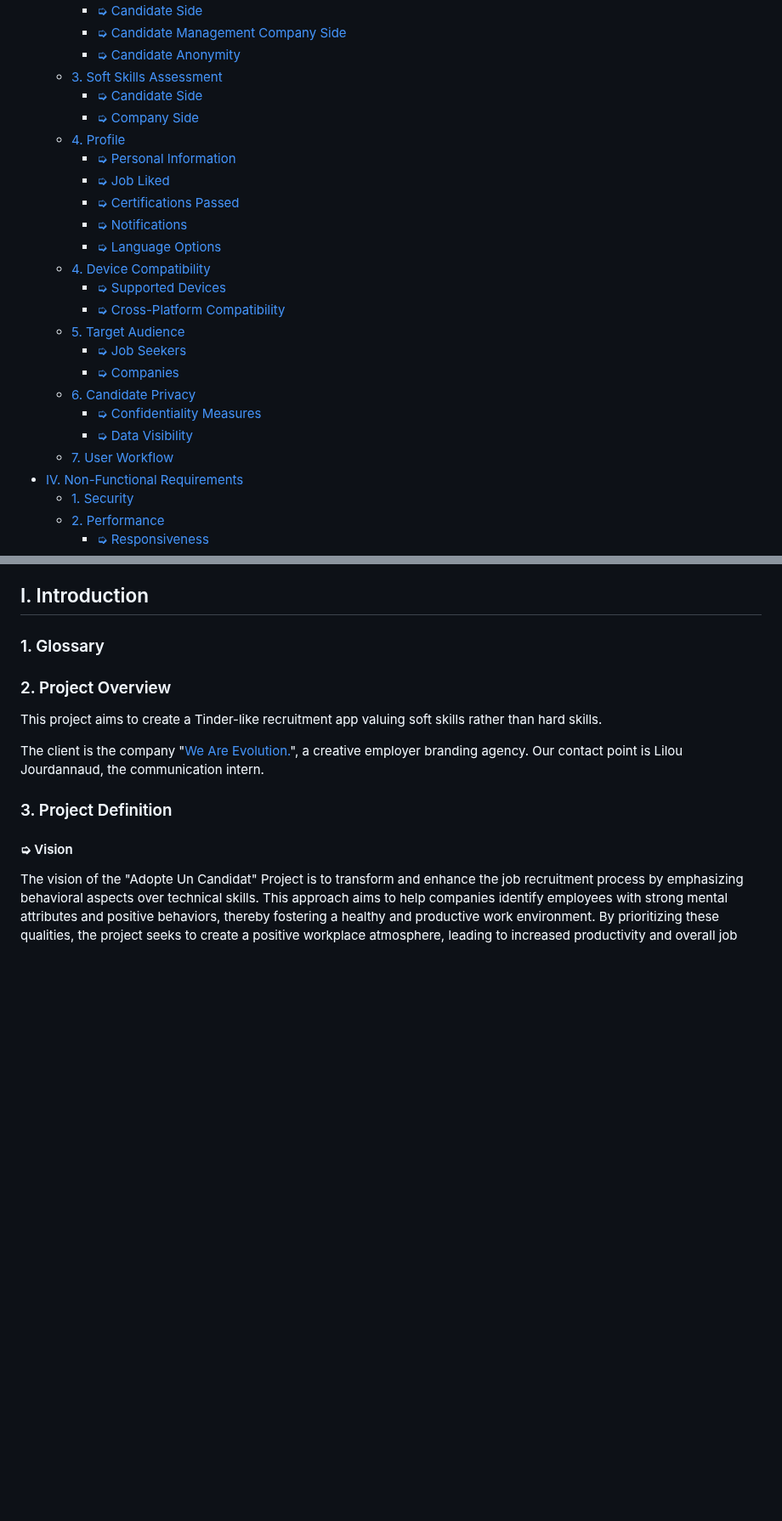
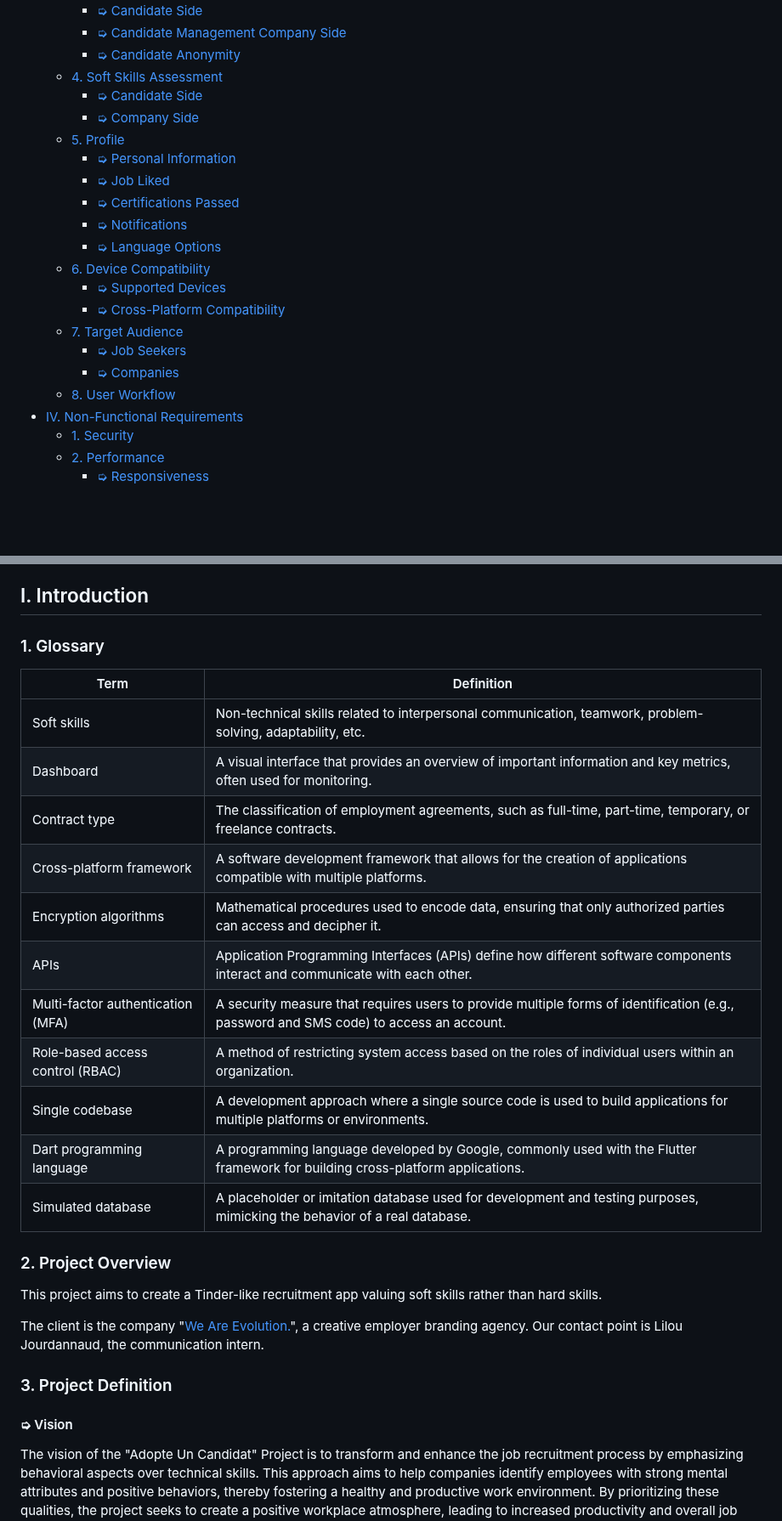
Before and after one commit to algosup/2023-2024-project-5-flutter-team-8, a Markdown page: documents/functional_specification/functional_specification.md, 2 parts joined by grey strips. Shown at 85% size. Rendered like a GitHub page; blank space fills up the shorter version.

```diff
--- a/documents/functional_specification/functional_specification.md
+++ b/documents/functional_specification/functional_specification.md
@@ -52,25 +52,22 @@
     - [➭ Candidate Side](#-candidate-side)
     - [➭ Candidate Management Company Side](#-candidate-management-company-side)
     - [➭ Candidate Anonymity](#-candidate-anonymity)
-  - [3. Soft Skills Assessment](#3-soft-skills-assessment)
+  - [4. Soft Skills Assessment](#4-soft-skills-assessment)
     - [➭ Candidate Side](#-candidate-side-1)
     - [➭ Company Side](#-company-side)
-  - [4. Profile](#4-profile)
+  - [5. Profile](#5-profile)
     - [➭ Personal Information](#-personal-information)
     - [➭ Job Liked](#-job-liked)
     - [➭ Certifications Passed](#-certifications-passed)
     - [➭ Notifications](#-notifications)
     - [➭ Language Options](#-language-options)
-  - [4. Device Compatibility](#4-device-compatibility)
+  - [6. Device Compatibility](#6-device-compatibility)
     - [➭ Supported Devices](#-supported-devices)
     - [➭ Cross-Platform Compatibility](#-cross-platform-compatibility)
-  - [5. Target Audience](#5-target-audience)
+  - [7. Target Audience](#7-target-audience)
     - [➭ Job Seekers](#-job-seekers)
     - [➭ Companies](#-companies)
-  - [6. Candidate Privacy](#6-candidate-privacy)
-    - [➭ Confidentiality Measures](#-confidentiality-measures)
-    - [➭ Data Visibility](#-data-visibility)
-  - [7. User Workflow](#7-user-workflow)
+  - [8. User Workflow](#8-user-workflow)
 - [IV. Non-Functional Requirements](#iv-non-functional-requirements)
   - [1. Security](#1-security)
   - [2. Performance](#2-performance)
@@ -87,6 +84,21 @@
 ## I. Introduction
 
 ### 1. Glossary
+
+| Term                                | Definition                                                                                                              |
+|-------------------------------------|-------------------------------------------------------------------------------------------------------------------------|
+| Soft skills                         | Non-technical skills related to interpersonal communication, teamwork, problem-solving, adaptability, etc.            |
+| Dashboard                           | A visual interface that provides an overview of important information and key metrics, often used for monitoring.       |
+| Contract type                       | The classification of employment agreements, such as full-time, part-time, temporary, or freelance contracts.         |
+| Cross-platform framework            | A software development framework that allows for the creation of applications compatible with multiple platforms.      |
+| Encryption algorithms               | Mathematical procedures used to encode data, ensuring that only authorized parties can access and decipher it.       |
+| APIs                                | Application Programming Interfaces (APIs) define how different software components interact and communicate with each other. |
+| Multi-factor authentication (MFA)   | A security measure that requires users to provide multiple forms of identification (e.g., password and SMS code) to access an account. |
+| Role-based access control (RBAC)    | A method of restricting system access based on the roles of individual users within an organization.                    |
+| Single codebase                     | A development approach where a single source code is used to build applications for multiple platforms or environments. |
+| Dart programming language           | A programming language developed by Google, commonly used with the Flutter framework for building cross-platform applications. |
+| Simulated database                  | A placeholder or imitation database used for development and testing purposes, mimicking the behavior of a real database. |
+
 
 
 ### 2. Project Overview
```
Also changed, not shown: other parts of documents/functional_specification/functional_specification.md (+50 -86 lines).
